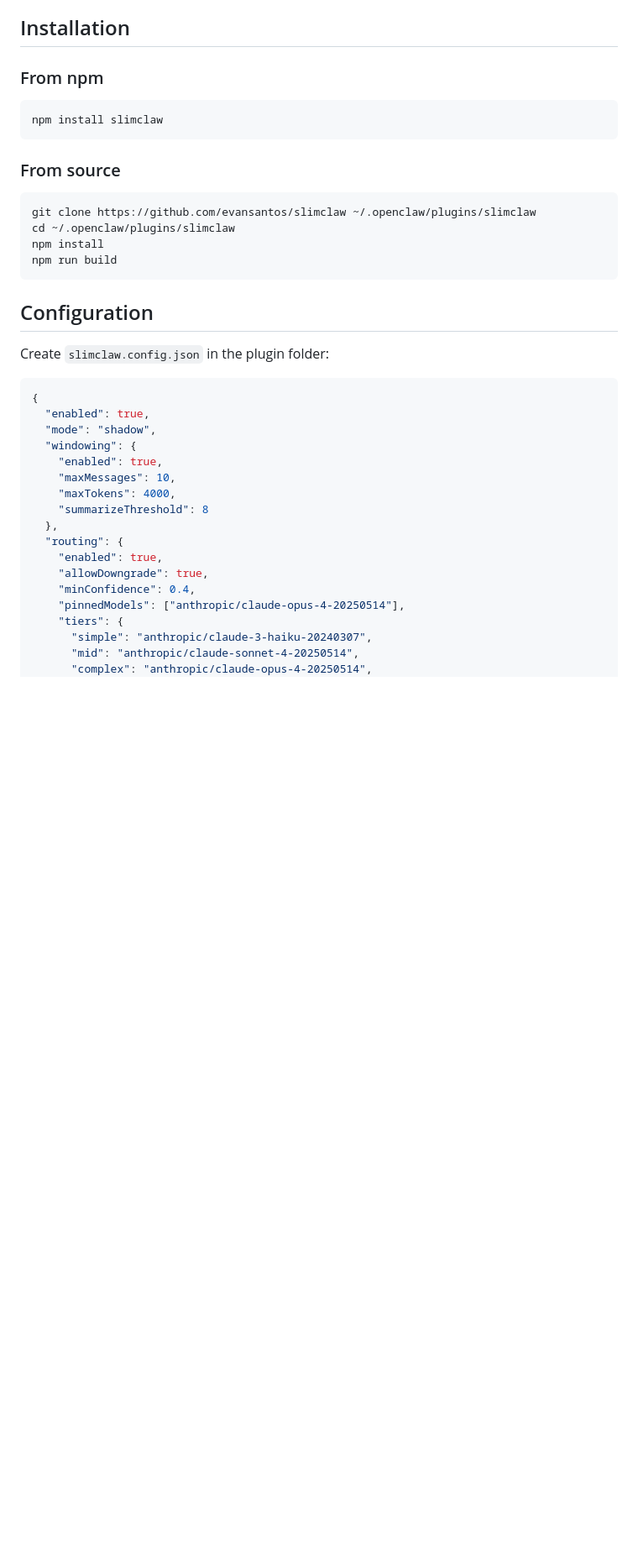
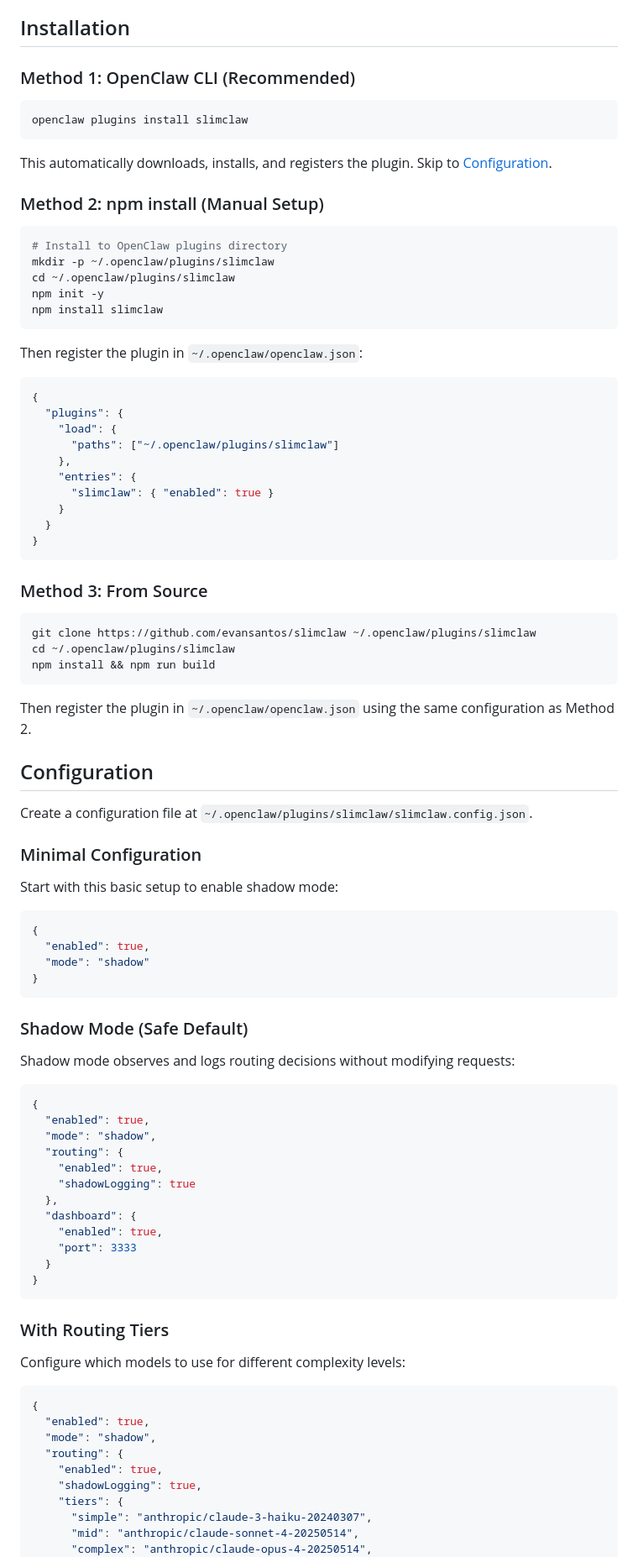
Before and after one commit to evansantos/slimclaw, a Markdown page: README.md, the part around one of its changes. Shown at 84% size. GitHub-like rendering; blank space fills up the shorter version.

````diff
--- a/README.md
+++ b/README.md
@@ -35,40 +35,94 @@ Advanced inference optimization plugin for OpenClaw. Provides intelligent model
 
 ## Installation
 
-### From npm
+### Method 1: OpenClaw CLI (Recommended)
 
 ```bash
+openclaw plugins install slimclaw
+```
+
+This automatically downloads, installs, and registers the plugin. Skip to [Configuration](#configuration).
+
+### Method 2: npm install (Manual Setup)
+
+```bash
+# Install to OpenClaw plugins directory
+mkdir -p ~/.openclaw/plugins/slimclaw
+cd ~/.openclaw/plugins/slimclaw
+npm init -y
 npm install slimclaw
 ```
 
-### From source
+Then register the plugin in `~/.openclaw/openclaw.json`:
+
+```json
+{
+  "plugins": {
+    "load": {
+      "paths": ["~/.openclaw/plugins/slimclaw"]
+    },
+    "entries": {
+      "slimclaw": { "enabled": true }
+    }
+  }
+}
+```
+
+### Method 3: From Source
 
 ```bash
 git clone https://github.com/evansantos/slimclaw ~/.openclaw/plugins/slimclaw
 cd ~/.openclaw/plugins/slimclaw
-npm install
-npm run build
+npm install && npm run build
 ```
+
+Then register the plugin in `~/.openclaw/openclaw.json` using the same configuration as Method 2.
 
 ## Configuration
 
-Create `slimclaw.config.json` in the plugin folder:
+Create a configuration file at `~/.openclaw/plugins/slimclaw/slimclaw.config.json`.
+
+### Minimal Configuration
+
+Start with this basic setup to enable shadow mode:
+
+```json
+{
+  "enabled": true,
+  "mode": "shadow"
+}
+```
+
+### Shadow Mode (Safe Default)
+
+Shadow mode observes and logs routing decisions without modifying requests:
 
 ```json
 {
   "enabled": true,
   "mode": "shadow",
-  "windowing": {
-    "enabled": true,
-    "maxMessages": 10,
-    "maxTokens": 4000,
-    "summarizeThreshold": 8
-  },
   "routing": {
     "enabled": true,
-    "allowDowngrade": true,
-    "minConfidence": 0.4,
-    "pinnedModels": ["anthropic/claude-opus-4-20250514"],
+    "shadowLogging": true
+  },
+  "dashboard": {
+    "enabled": true,
+    "port": 3333
+  }
+}
+```
+
+### With Routing Tiers
+
+Configure which models to use for different complexity levels:
+
+```json
+{
+  "enabled": true,
+  "mode": "shadow",
+  "routing": {
+    "enabled": true,
+    "shadowLogging": true,
     "tiers": {
       "simple": "anthropic/claude-3-haiku-20240307",
       "mid": "anthropic/claude-sonnet-4-20250514",
````
Also changed, not shown: other parts of README.md (+98 -24 lines).
